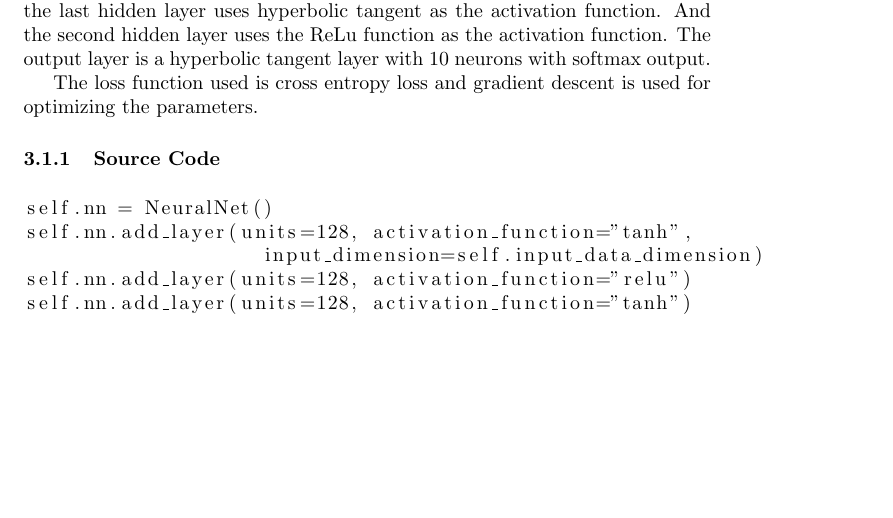
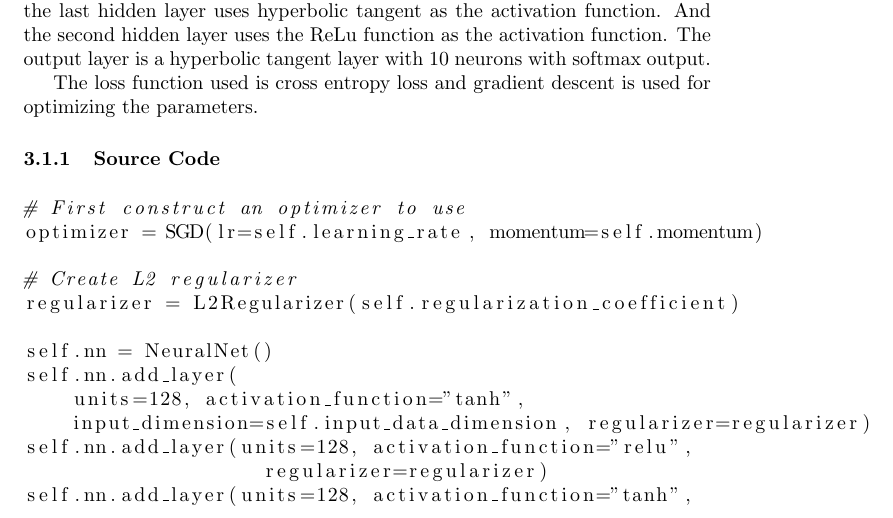
Before and after one commit to diwasblack/deep_learning, a LaTeX problem sheet (assignment_1/report/report.tex): part of page 5 of 7 before the commit and part of page 5 of 8 after it, cut so that both start at the same text, the shorter picture padded with empty space. Compiled offline with pdfLaTeX.

Commit message:
Updated train/test report for CIFAR10

```diff
--- a/assignment_1/report/report.tex
+++ b/assignment_1/report/report.tex
@@ -121,9 +121,18 @@ optimizing the parameters.
 
 \subsubsection{Source Code}
 \begin{lstlisting}[language=python]
+# First construct an optimizer to use
+optimizer = SGD(lr=self.learning_rate, momentum=self.momentum)
+
+# Create L2 regularizer
+regularizer = L2Regularizer(self.regularization_coefficient)
+
 self.nn = NeuralNet()
+self.nn.add_layer(
+    units=128, activation_function="tanh",
+    input_dimension=self.input_data_dimension, regularizer=regularizer)
+self.nn.add_layer(units=128, activation_function="relu",
+                    regularizer=regularizer)
 self.nn.add_layer(units=128, activation_function="tanh",
-                    input_dimension=self.input_data_dimension)
-self.nn.add_layer(units=128, activation_function="relu")
-self.nn.add_layer(units=128, activation_function="tanh")
+                    regularizer=regularizer)
 self.nn.add_layer(units=self.output_data_dimension,
```
Also changed, not shown: assignment_1/report/report.tex (18 more changed lines), 1 other file.
